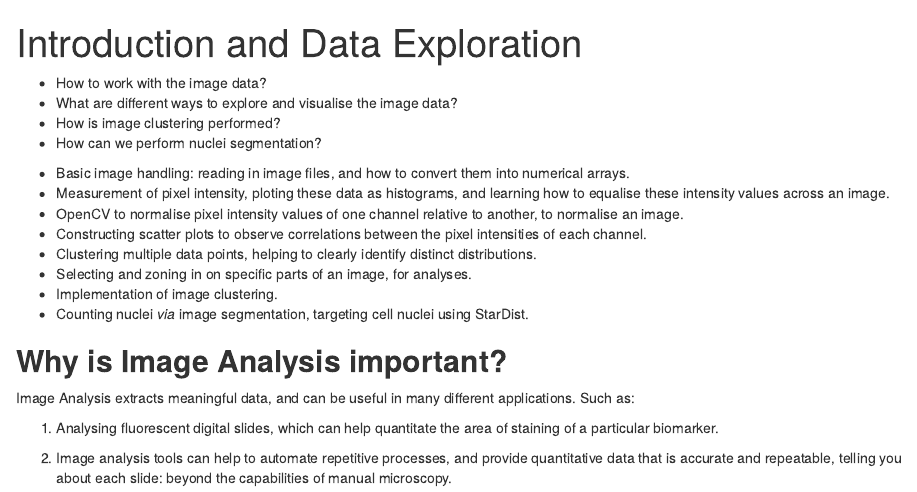
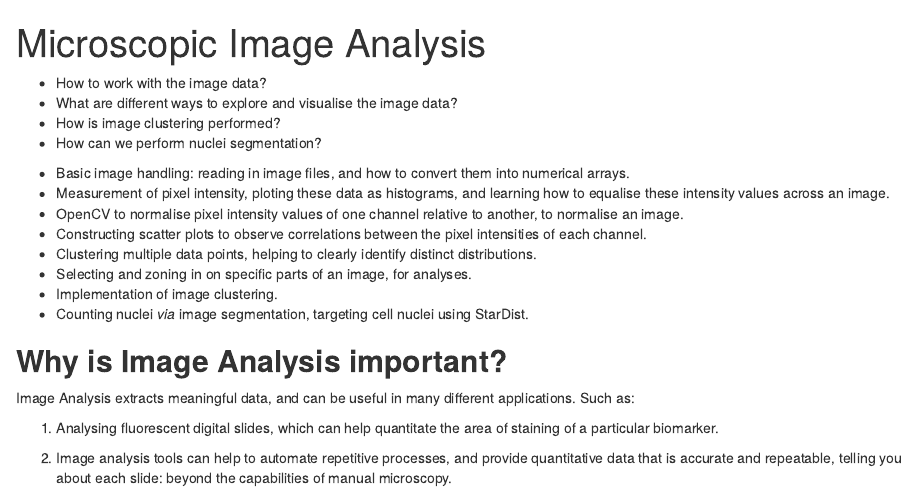
Before and after one commit to AdamTest24/Carpentries_ImageAnalysis, an R Markdown document (episodes/01-section1.Rmd): the page in a window 1100 px wide, from its top. Rendered offline with R 4.5, knitr and Pandoc, with nearby package versions; some code elsewhere in the file could not run offline.

Commit message:
Title amended

```diff
--- a/episodes/01-section1.Rmd
+++ b/episodes/01-section1.Rmd
@@ -1,5 +1,5 @@
 ---
-title: "Introduction and Data Exploration"
+title: "Microscopic Image Analysis"
 teaching: 10
 exercises: 2
 ---
```
